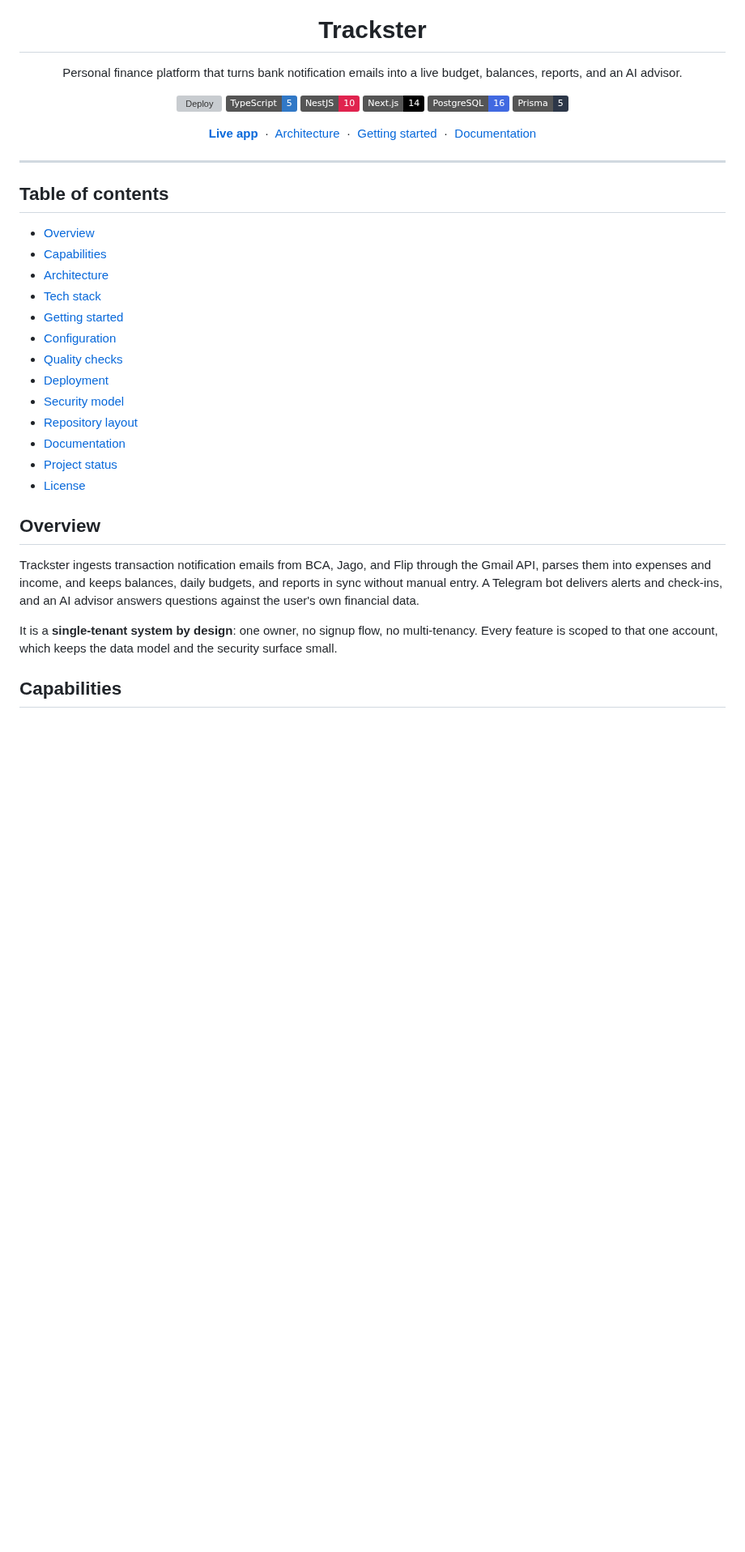
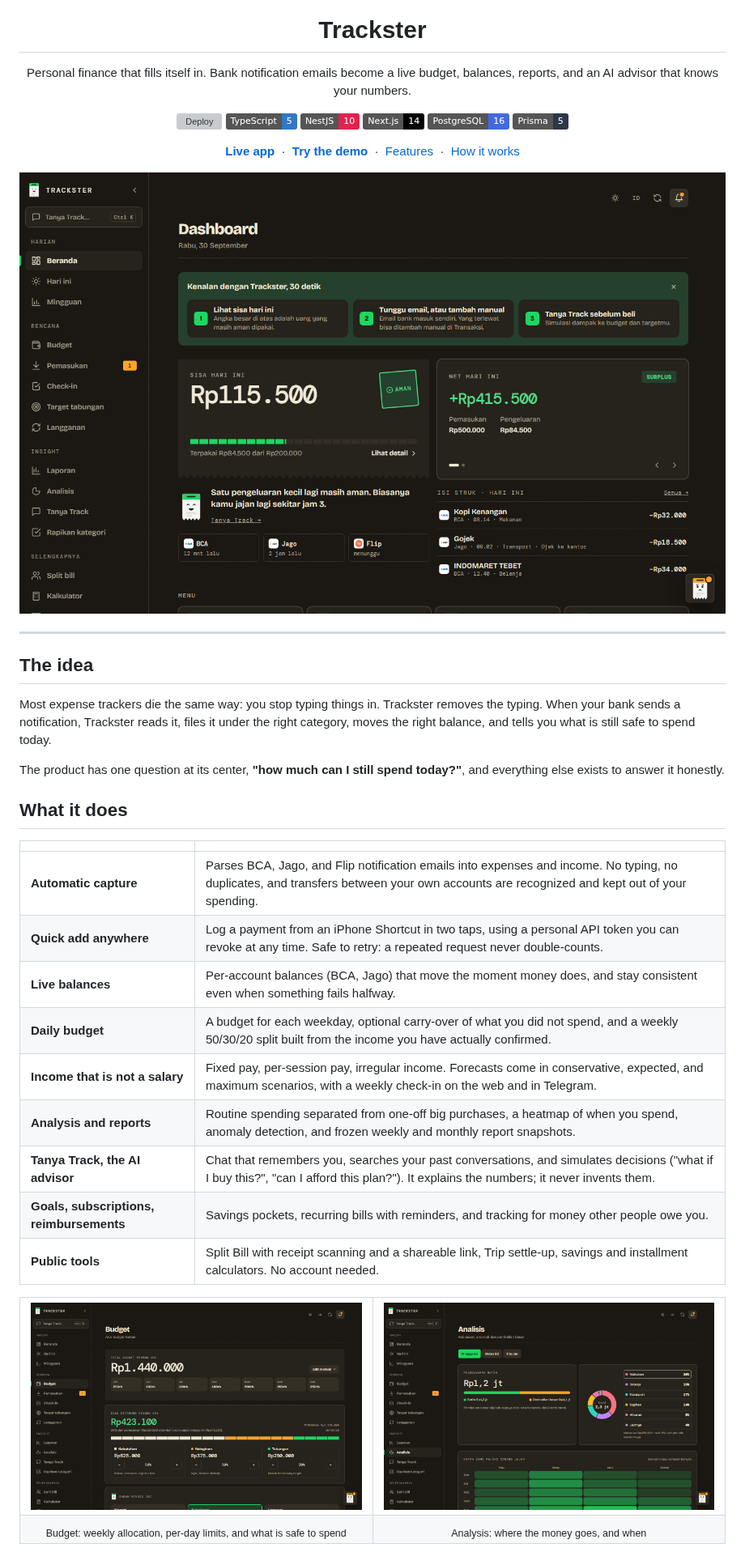
Before and after one commit to ArzakaRaffan/trackster, a Markdown page: README.md, the part around one of its changes. Shown at 81% size. Drawn GitHub-style; pictures changed too: docs/screenshots/analysis.png (added), docs/screenshots/budget.png (added), docs/screenshots/home.png (added); badges without logos; blank space fills up the shorter version; grey boxes are pictures that could not be loaded.

Commit message:
docs(readme): ganti jadi halaman showcase (tanpa cara run/config/deploy) + screenshot demo
Co-Authored-By: Claude Sonnet 5.5 <noreply@anthropic.com>

```diff
--- a/README.md
+++ b/README.md
@@ -5,7 +5,7 @@
 <h1 align="center">Trackster</h1>
 
 <p align="center">
-  Personal finance platform that turns bank notification emails into a live budget, balances, reports, and an AI advisor.
+  Personal finance that fills itself in. Bank notification emails become a live budget, balances, reports, and an AI advisor that knows your numbers.
 </p>
 
 <p align="center">
@@ -18,38 +18,49 @@
 </p>
 
 <p align="center">
-  <a href="https://track.trackster.my.id"><strong>Live app</strong></a>
+  <a href="https://trackster.dev"><strong>Live app</strong></a>
   &nbsp;·&nbsp;
-  <a href="#architecture">Architecture</a>
+  <a href="https://trackster.dev/demo"><strong>Try the demo</strong></a>
   &nbsp;·&nbsp;
-  <a href="#getting-started">Getting started</a>
+  <a href="#what-it-does">Features</a>
   &nbsp;·&nbsp;
-  <a href="#documentation">Documentation</a>
+  <a href="#how-it-works">How it works</a>
+</p>
+
+<p align="center">
+  <img src="docs/screenshots/home.png" alt="Trackster dashboard: today's remaining budget, net for the day, and a receipt-style list of today's transactions" width="900" />
 </p>
 
 ---
 
-## Table of contents
+## The idea
 
-- [Overview](#overview)
-- [Capabilities](#capabilities)
-- [Architecture](#architecture)
-- [Tech stack](#tech-stack)
-- [Getting started](#getting-started)
-- [Configuration](#configuration)
-- [Quality checks](#quality-checks)
-- [Deployment](#deployment)
-- [Security model](#security-model)
-- [Repository layout](#repository-layout)
-- [Documentation](#documentation)
-- [Project status](#project-status)
-- [License](#license)
+Most expense trackers die the same way: you stop typing things in. Trackster removes the typing. When your bank sends a notification, Trackster reads it, files it under the right category, moves the right balance, and tells you what is still safe to spend today.
 
-## Overview
+The product has one question at its center, **"how much can I still spend today?"**, and everything else exists to answer it honestly.
 
-Trackster ingests transaction notification emails from BCA, Jago, and Flip through the Gmail API, parses them into expenses and income, and keeps balances, daily budgets, and reports in sync without manual entry. A Telegram bot delivers alerts and check-ins, and an AI advisor answers questions against the user's own financial data.
+## What it does
 
-It is a **single-tenant system by design**: one owner, no signup flow, no multi-tenancy. Every feature is scoped to that one account, which keeps the data model and the security surface small.
+| | |
+| --- | --- |
+| **Automatic capture** | Parses BCA, Jago, and Flip notification emails into expenses and income. No typing, no duplicates, and transfers between your own accounts are recognized and kept out of your spending. |
+| **Quick add anywhere** | Log a payment from an iPhone Shortcut in two taps, using a personal API token you can revoke at any time. Safe to retry: a repeated request never double-counts. |
+| **Live balances** | Per-account balances (BCA, Jago) that move the moment money does, and stay consistent even when something fails halfway. |
+| **Daily budget** | A budget for each weekday, optional carry-over of what you did not spend, and a weekly 50/30/20 split built from the income you have actually confirmed. |
+| **Income that is not a salary** | Fixed pay, per-session pay, irregular income. Forecasts come in conservative, expected, and maximum scenarios, with a weekly check-in on the web and in Telegram. |
+| **Analysis and reports** | Routine spending separated from one-off big purchases, a heatmap of when you spend, anomaly detection, and frozen weekly and monthly report snapshots. |
+| **Tanya Track, the AI advisor** | Chat that remembers you, searches your past conversations, and simulates decisions ("what if I buy this?", "can I afford this plan?"). It explains the numbers; it never invents them. |
+| **Goals, subscriptions, reimbursements** | Savings pockets, recurring bills with reminders, and tracking for money other people owe you. |
+| **Public tools** | Split Bill with receipt scanning and a shareable link, Trip settle-up, savings and installment calculators. No account needed. |
 
-## Capabilities
+<table>
+  <tr>
+    <td width="50%"><img src="docs/screenshots/budget.png" alt="Weekly budget with a 50/30/20 allocation" /></td>
+    <td width="50%"><img src="docs/screenshots/analysis.png" alt="Spending analysis with a category breakdown and time-of-day heatmap" /></td>
+  </tr>
+  <tr>
+    <td align="center"><sub>Budget: weekly allocation, per-day limits, and what is safe to spend</sub></td>
+    <td align="center"><sub>Analysis: where the money goes, and when</sub></td>
+  </tr>
+</table>
 
```
Also changed, not shown: other parts of README.md (+35 -155 lines), docs/screenshots/advisor.png (added).
